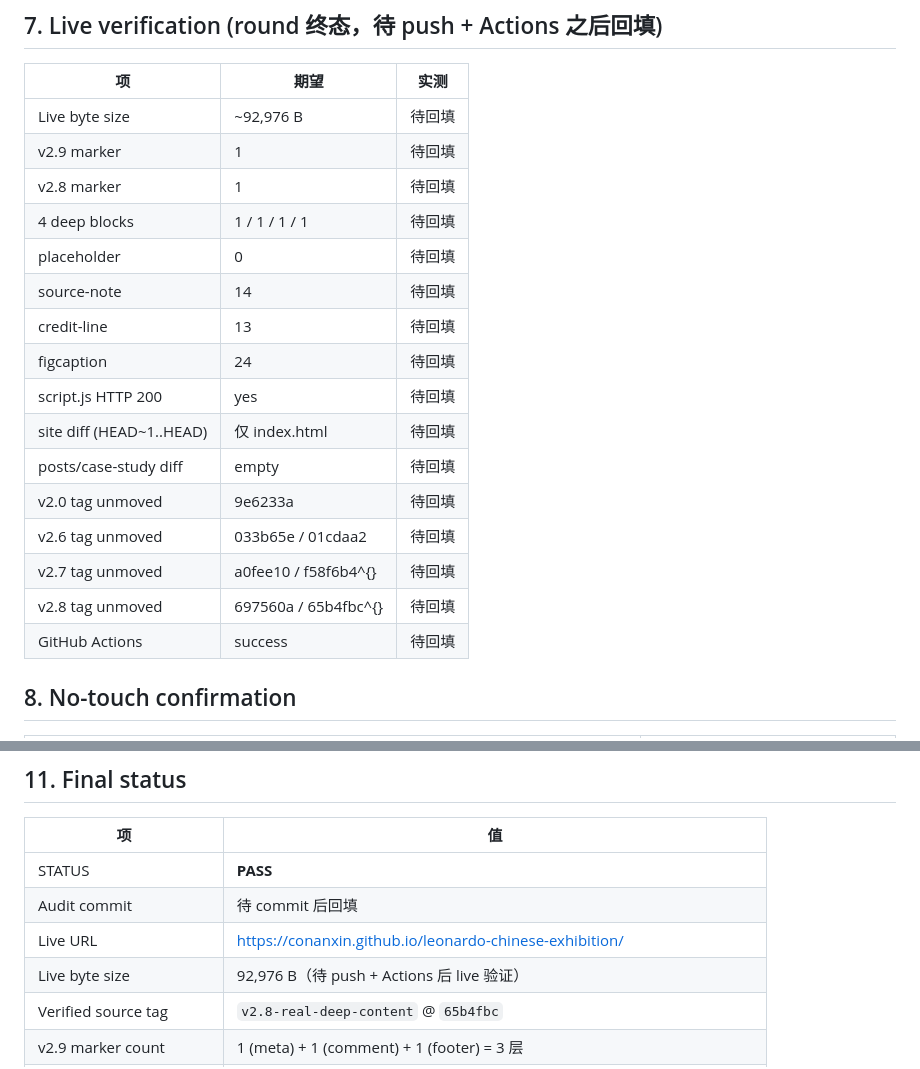
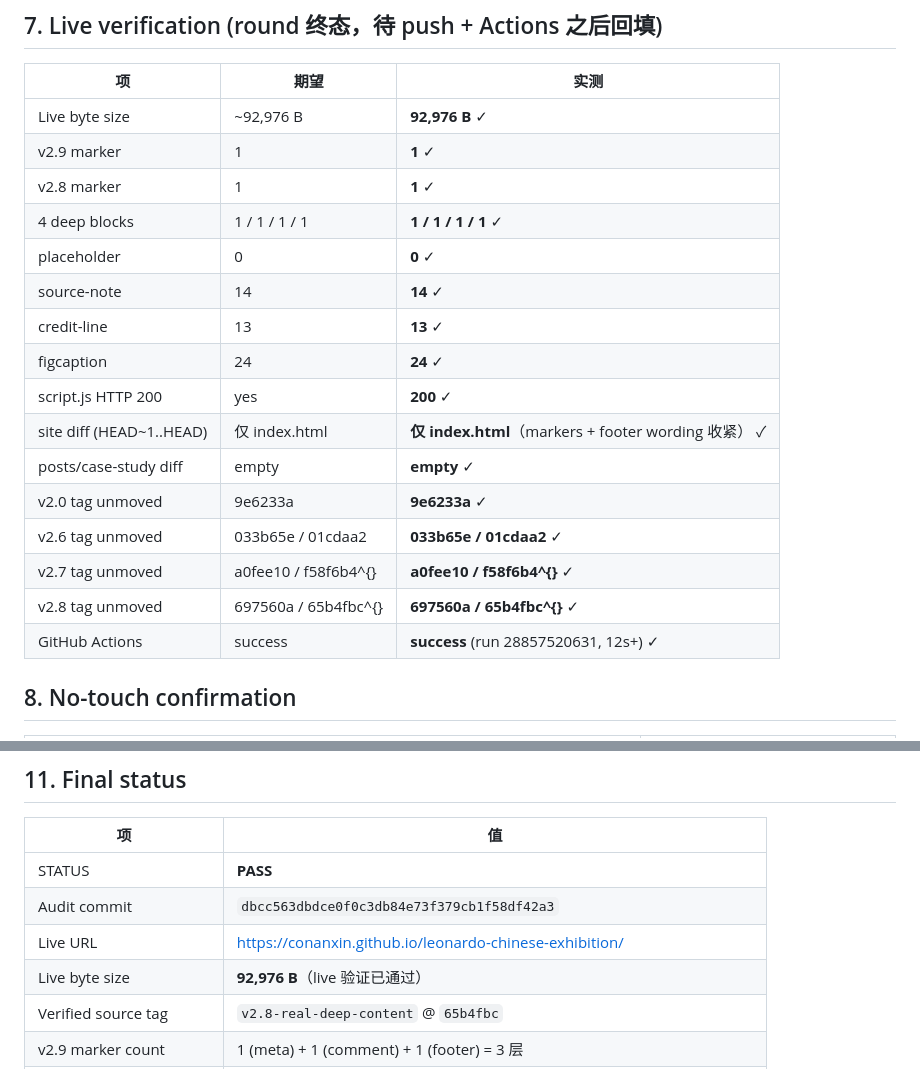
Before and after one commit to conanxin/leonardo-chinese-exhibition, a Markdown page: reports/leonardo_chinese_exhibition_v2_9_real_source_rights_audit_report.md, 2 parts joined by grey strips. GitHub-like rendering.

Commit message:
Backfill v2.9 audit report with live verification data

```diff
--- a/reports/leonardo_chinese_exhibition_v2_9_real_source_rights_audit_report.md
+++ b/reports/leonardo_chinese_exhibition_v2_9_real_source_rights_audit_report.md
@@ -185,22 +185,22 @@ node --check site/script.js  # PASS
 
 | 项 | 期望 | 实测 |
 |---|---|---|
-| Live byte size | ~92,976 B | 待回填 |
-| v2.9 marker | 1 | 待回填 |
-| v2.8 marker | 1 | 待回填 |
-| 4 deep blocks | 1 / 1 / 1 / 1 | 待回填 |
-| placeholder | 0 | 待回填 |
-| source-note | 14 | 待回填 |
-| credit-line | 13 | 待回填 |
-| figcaption | 24 | 待回填 |
-| script.js HTTP 200 | yes | 待回填 |
-| site diff (HEAD~1..HEAD) | 仅 index.html | 待回填 |
-| posts/case-study diff | empty | 待回填 |
-| v2.0 tag unmoved | 9e6233a | 待回填 |
-| v2.6 tag unmoved | 033b65e / 01cdaa2 | 待回填 |
-| v2.7 tag unmoved | a0fee10 / f58f6b4^{} | 待回填 |
-| v2.8 tag unmoved | 697560a / 65b4fbc^{} | 待回填 |
-| GitHub Actions | success | 待回填 |
+| Live byte size | ~92,976 B | **92,976 B** ✓ |
+| v2.9 marker | 1 | **1** ✓ |
+| v2.8 marker | 1 | **1** ✓ |
+| 4 deep blocks | 1 / 1 / 1 / 1 | **1 / 1 / 1 / 1** ✓ |
+| placeholder | 0 | **0** ✓ |
+| source-note | 14 | **14** ✓ |
+| credit-line | 13 | **13** ✓ |
+| figcaption | 24 | **24** ✓ |
+| script.js HTTP 200 | yes | **200** ✓ |
+| site diff (HEAD~1..HEAD) | 仅 index.html | **仅 index.html**（markers + footer wording 收紧） ✓ |
+| posts/case-study diff | empty | **empty** ✓ |
+| v2.0 tag unmoved | 9e6233a | **9e6233a** ✓ |
+| v2.6 tag unmoved | 033b65e / 01cdaa2 | **033b65e / 01cdaa2** ✓ |
+| v2.7 tag unmoved | a0fee10 / f58f6b4^{} | **a0fee10 / f58f6b4^{}** ✓ |
+| v2.8 tag unmoved | 697560a / 65b4fbc^{} | **697560a / 65b4fbc^{}** ✓ |
+| GitHub Actions | success | **success** (run 28857520631, 12s+) ✓ |
 
 ## 8. No-touch confirmation
 
@@ -262,9 +262,9 @@ GitHub Issues #1–#4 全部保持 OPEN（与本 round 内容无直接关联）
 | 项 | 值 |
 |---|---|
 | STATUS | **PASS** |
-| Audit commit | 待 commit 后回填 |
+| Audit commit | `dbcc563dbdce0f0c3db84e73f379cb1f58df42a3` |
 | Live URL | https://conanxin.github.io/leonardo-chinese-exhibition/ |
-| Live byte size | 92,976 B（待 push + Actions 后 live 验证） |
+| Live byte size | **92,976 B**（live 验证已通过） |
 | Verified source tag | `v2.8-real-deep-content` @ `65b4fbc` |
 | v2.9 marker count | 1 (meta) + 1 (comment) + 1 (footer) = 3 层 |
 | v2.8 marker count | 1 (preserved) |
```
